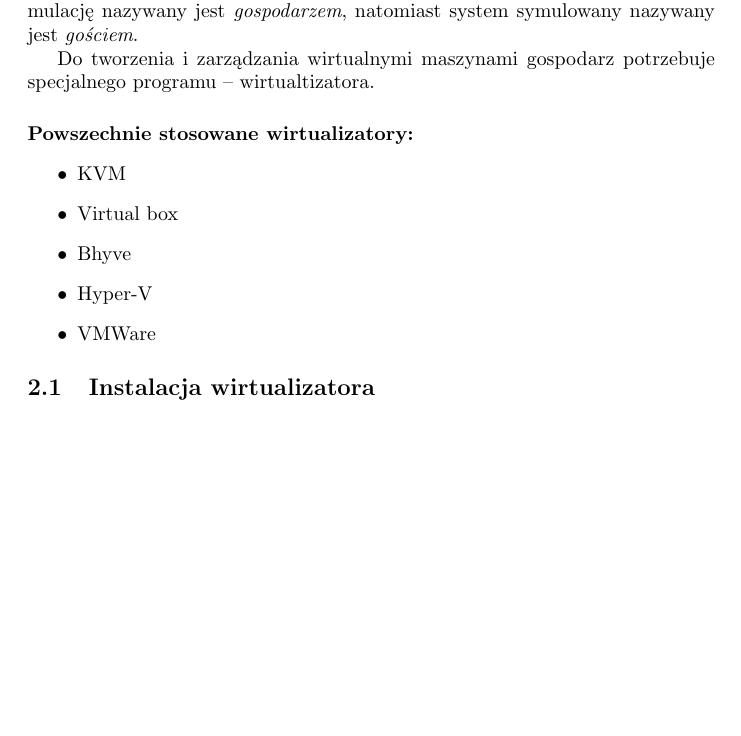
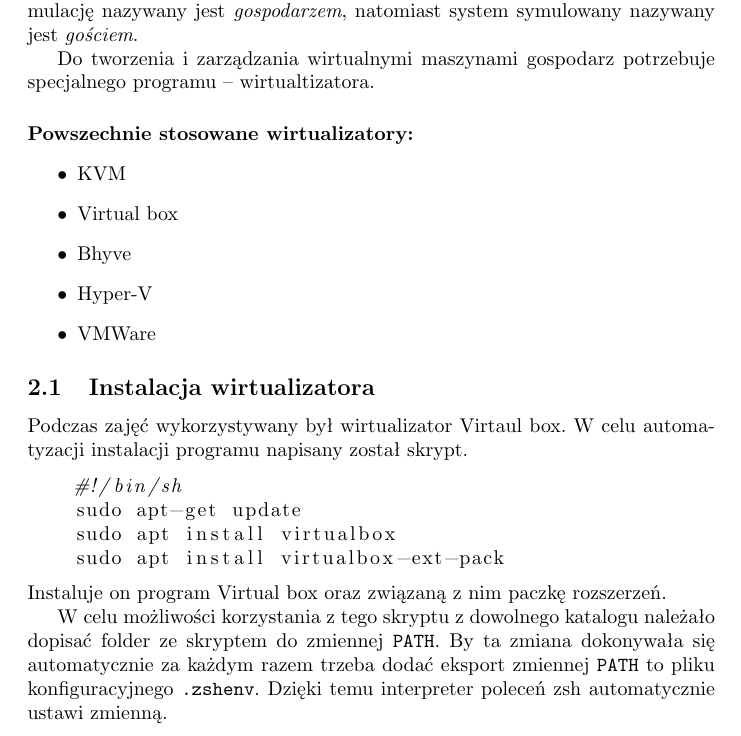
Before and after one commit to SiwyKrzysiek/systemy-laby-2, a LaTeX document (sprawozdanie_2.tex): part of page 2 of 2, cut so that both start at the same text, the shorter picture padded with empty space. Compiled offline with pdfLaTeX.

Commit message:
Opisanie wirtualizatora

```diff
--- a/sprawozdanie_2.tex
+++ b/sprawozdanie_2.tex
@@ -7,6 +7,7 @@
 \graphicspath{ {./Obrazy/} }
 
 \usepackage{textcomp} % Znaki specjalne takie jak ~
+\usepackage{listings} % Fragmenty kodu
 
 \title{Laboratorium sieci komputerowych -- C1 \\ Wirtualizacja i zdalny dostęp}
 \author{Krzysztof Dąbrowski gr. 3}
@@ -35,7 +36,16 @@ Do tworzenia i zarządzania wirtualnymi maszynami gospodarz potrzebuje specjalne
 \end{itemize}
 
 \subsection{Instalacja wirtualizatora}
+Podczas zajęć wykorzystywany był wirtualizator Virtaul box. W celu automatyzacji instalacji programu napisany został skrypt.
+\begin{lstlisting}[language=sh]
+    #!/bin/sh
+    sudo apt-get update
+    sudo apt install virtualbox
+    sudo apt install virtualbox-ext-pack
+\end{lstlisting}
+Instaluje on program Virtual box oraz związaną z nim paczkę rozszerzeń.
 
+W celu możliwości korzystania z tego skryptu z dowolnego katalogu należało dopisać folder ze skryptem do zmiennej \texttt{PATH}. By ta zmiana dokonywała się automatycznie za każdym razem trzeba dodać eksport zmiennej \texttt{PATH} to pliku konfiguracyjnego \texttt{.zshenv}. Dzięki temu interpreter poleceń zsh automatycznie ustawi zmienną.
 
 
 \end{document}
```
Also changed, not shown: sprawozdanie_2.pdf.
